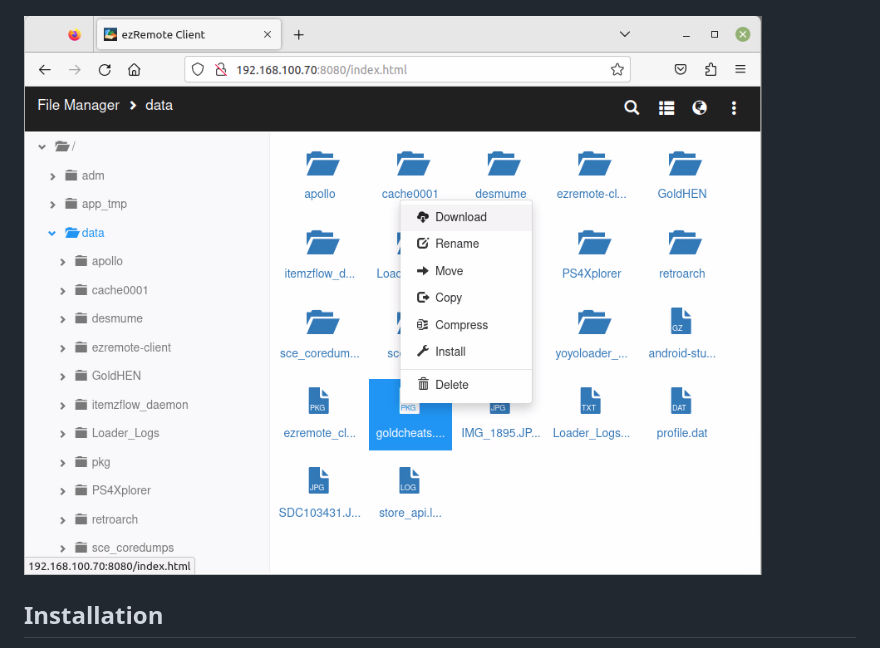
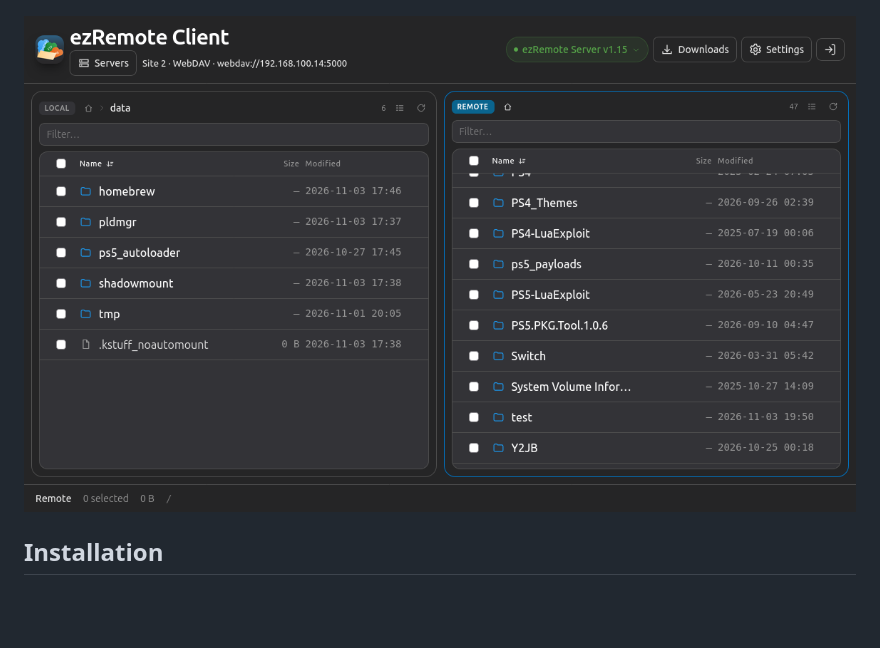
Before and after one commit to cy33hc/ps5-ezremote-client, a Markdown page: README.md, the part around the change. Drawn GitHub-style; pictures changed too: screenshot_webui.png (added); blank space fills up the shorter version.

```diff
--- a/README.md
+++ b/README.md
@@ -26,7 +26,7 @@ ezRemote Client is an application that allows you to connect the PS5 to remote F
 
 ![Preview](/screenshot.jpg)
 
-![Preview](/ezremote_client_web.png)
+![Preview](/screenshot_webui.png)
 
 ## Installation
 1. Extract the **ezremote_client.zip** in to the **/data/homebrew** folder on the PS5.
```
Also changed, not shown: 5 other files.
